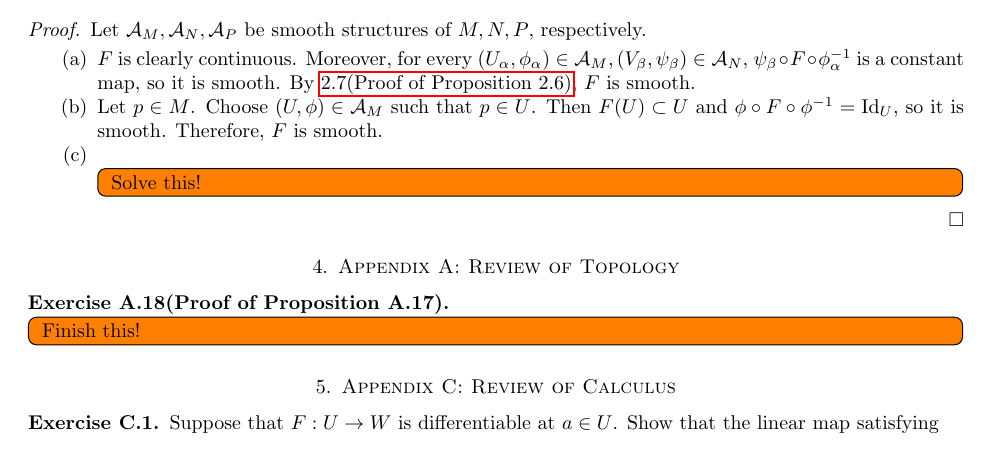
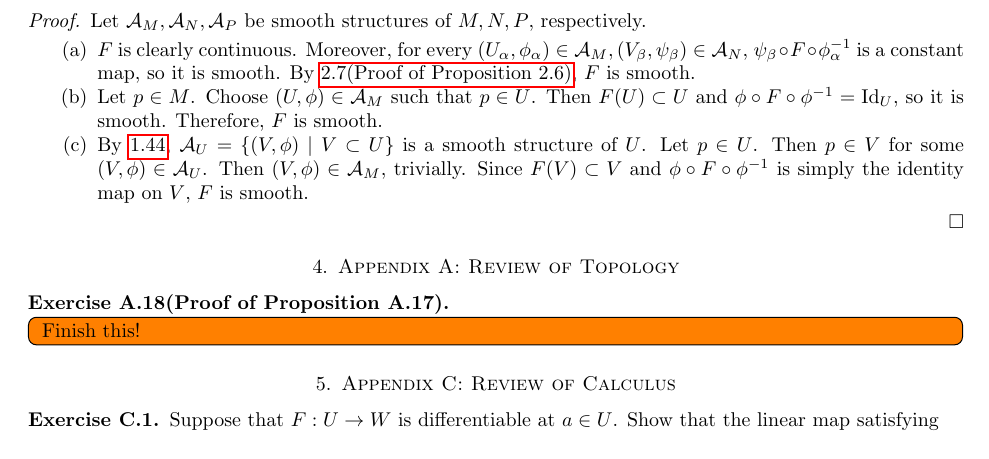
Before and after one commit to hidenori-shinohara/smooth_manifolds, a LaTeX paper (introduction_to_smooth_manifolds_notes.tex, which reads chapter2.tex): part of page 6 of 7, cut so that both start at the same text. Compiled offline with pdfLaTeX.

Commit message:
Finish ex 2.11

```diff
--- a/chapter2.tex
+++ b/chapter2.tex
@@ -151,9 +151,10 @@
       Then $F(U) \subset U$ and $\phi \circ F \circ \phi^{-1} = \Id_U$, so it is smooth.
       Therefore, $F$ is smooth.
     \item
-      \todo[inline,caption={}]{
-        Solve this!
-      }
+      By \ref{exercise_1_44}, $\mathcal{A}_U = \{ (V, \phi) \mid V \subset U \}$ is a smooth structure of $U$.
+      Let $p \in U$.
+      Then $p \in V$ for some $(V, \phi) \in \mathcal{A}_U$.
+      Then $(V, \phi) \in \mathcal{A}_M$, trivially.
+      Since $F(V) \subset V$ and $\phi \circ F \circ \phi^{-1}$ is simply the identity map on $V$, $F$ is smooth.
   \end{enumerate}
-
 \end{proof}
```
Also changed, not shown: introduction_to_smooth_manifolds_notes.pdf.
